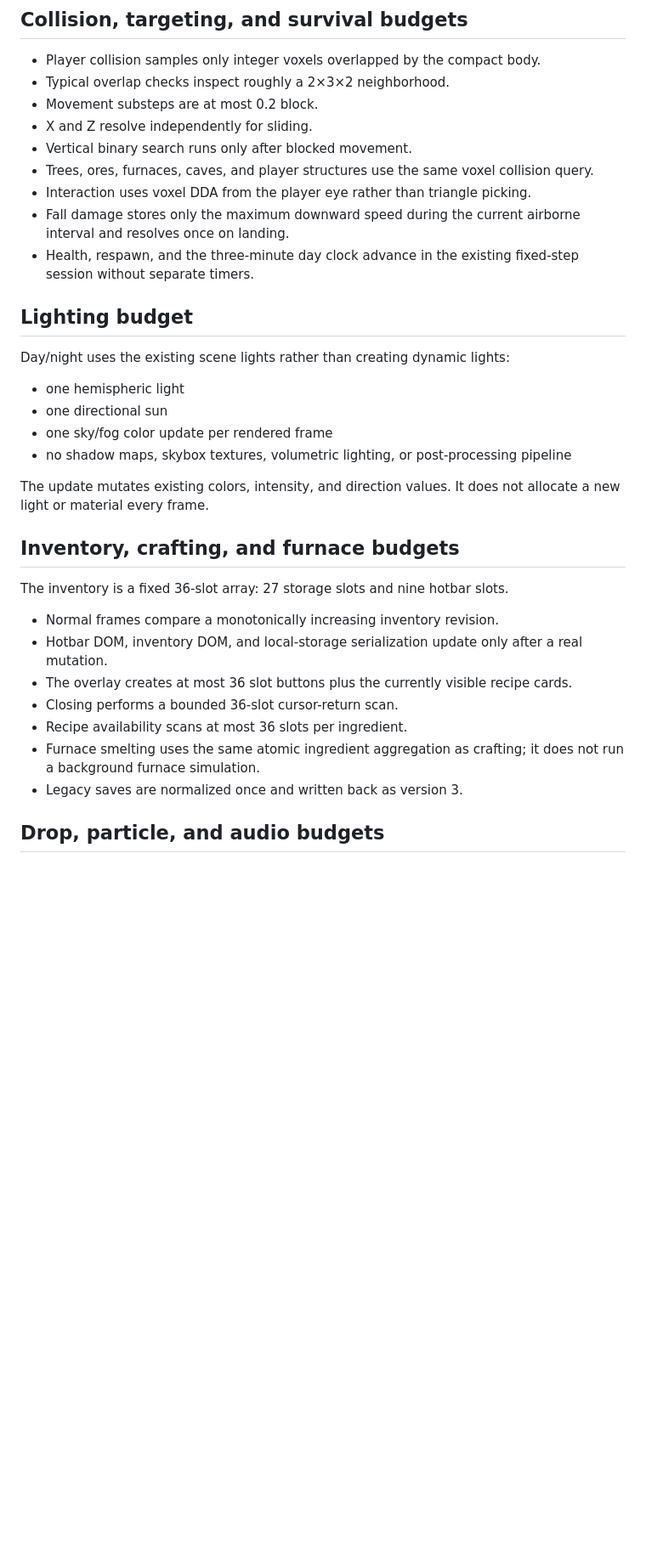
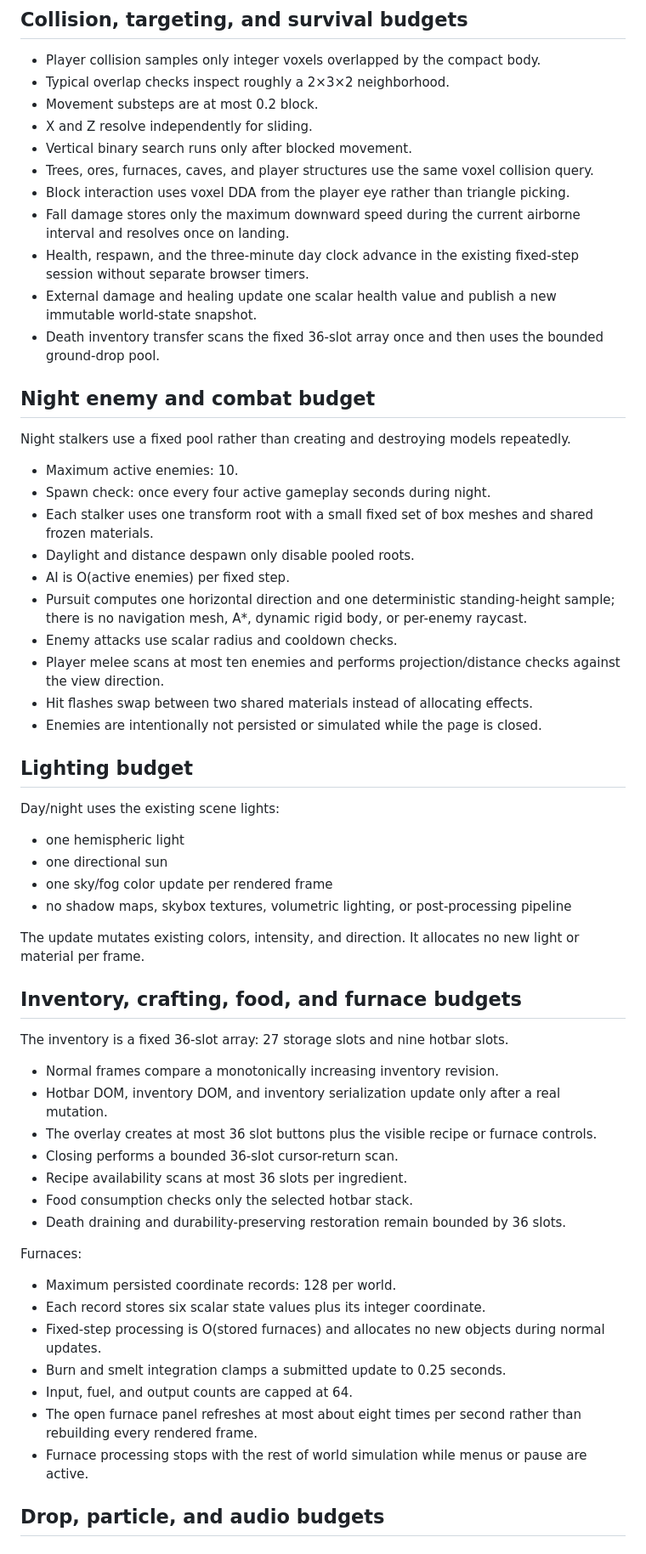
Before and after one commit to luckylca/LostinCubes, a Markdown page: docs/PERFORMANCE.md, the part around one of its changes. Shown at 85% size. Rendered like a GitHub page; blank space fills up the shorter version.

Commit message:
Document furnace enemy and persistence budgets

```diff
--- a/docs/PERFORMANCE.md
+++ b/docs/PERFORMANCE.md
@@ -38,32 +38,59 @@ Caves and ores are sampled directly from deterministic 3D value noise. They do n
 - X and Z resolve independently for sliding.
 - Vertical binary search runs only after blocked movement.
 - Trees, ores, furnaces, caves, and player structures use the same voxel collision query.
-- Interaction uses voxel DDA from the player eye rather than triangle picking.
+- Block interaction uses voxel DDA from the player eye rather than triangle picking.
 - Fall damage stores only the maximum downward speed during the current airborne interval and resolves once on landing.
-- Health, respawn, and the three-minute day clock advance in the existing fixed-step session without separate timers.
+- Health, respawn, and the three-minute day clock advance in the existing fixed-step session without separate browser timers.
+- External damage and healing update one scalar health value and publish a new immutable world-state snapshot.
+- Death inventory transfer scans the fixed 36-slot array once and then uses the bounded ground-drop pool.
+
+## Night enemy and combat budget
+
+Night stalkers use a fixed pool rather than creating and destroying models repeatedly.
+
+- Maximum active enemies: 10.
+- Spawn check: once every four active gameplay seconds during night.
+- Each stalker uses one transform root with a small fixed set of box meshes and shared frozen materials.
+- Daylight and distance despawn only disable pooled roots.
+- AI is O(active enemies) per fixed step.
+- Pursuit computes one horizontal direction and one deterministic standing-height sample; there is no navigation mesh, A*, dynamic rigid body, or per-enemy raycast.
+- Enemy attacks use scalar radius and cooldown checks.
+- Player melee scans at most ten enemies and performs projection/distance checks against the view direction.
+- Hit flashes swap between two shared materials instead of allocating effects.
+- Enemies are intentionally not persisted or simulated while the page is closed.
 
 ## Lighting budget
 
-Day/night uses the existing scene lights rather than creating dynamic lights:
+Day/night uses the existing scene lights:
 
 - one hemispheric light
 - one directional sun
 - one sky/fog color update per rendered frame
 - no shadow maps, skybox textures, volumetric lighting, or post-processing pipeline
 
-The update mutates existing colors, intensity, and direction values. It does not allocate a new light or material every frame.
+The update mutates existing colors, intensity, and direction. It allocates no new light or material per frame.
 
-## Inventory, crafting, and furnace budgets
+## Inventory, crafting, food, and furnace budgets
 
 The inventory is a fixed 36-slot array: 27 storage slots and nine hotbar slots.
 
 - Normal frames compare a monotonically increasing inventory revision.
-- Hotbar DOM, inventory DOM, and local-storage serialization update only after a real mutation.
-- The overlay creates at most 36 slot buttons plus the currently visible recipe cards.
+- Hotbar DOM, inventory DOM, and inventory serialization update only after a real mutation.
+- The overlay creates at most 36 slot buttons plus the visible recipe or furnace controls.
 - Closing performs a bounded 36-slot cursor-return scan.
 - Recipe availability scans at most 36 slots per ingredient.
-- Furnace smelting uses the same atomic ingredient aggregation as crafting; it does not run a background furnace simulation.
-- Legacy saves are normalized once and written back as version 3.
+- Food consumption checks only the selected hotbar stack.
+- Death draining and durability-preserving restoration remain bounded by 36 slots.
+
+Furnaces:
+
+- Maximum persisted coordinate records: 128 per world.
+- Each record stores six scalar state values plus its integer coordinate.
+- Fixed-step processing is O(stored furnaces) and allocates no new objects during normal updates.
+- Burn and smelt integration clamps a submitted update to 0.25 seconds.
+- Input, fuel, and output counts are capped at 64.
+- The open furnace panel refreshes at most about eight times per second rather than rebuilding every rendered frame.
+- Furnace processing stops with the rest of world simulation while menus or pause are active.
 
 ## Drop, particle, and audio budgets
 
```
Also changed, not shown: other parts of docs/PERFORMANCE.md (+21 -19 lines).
